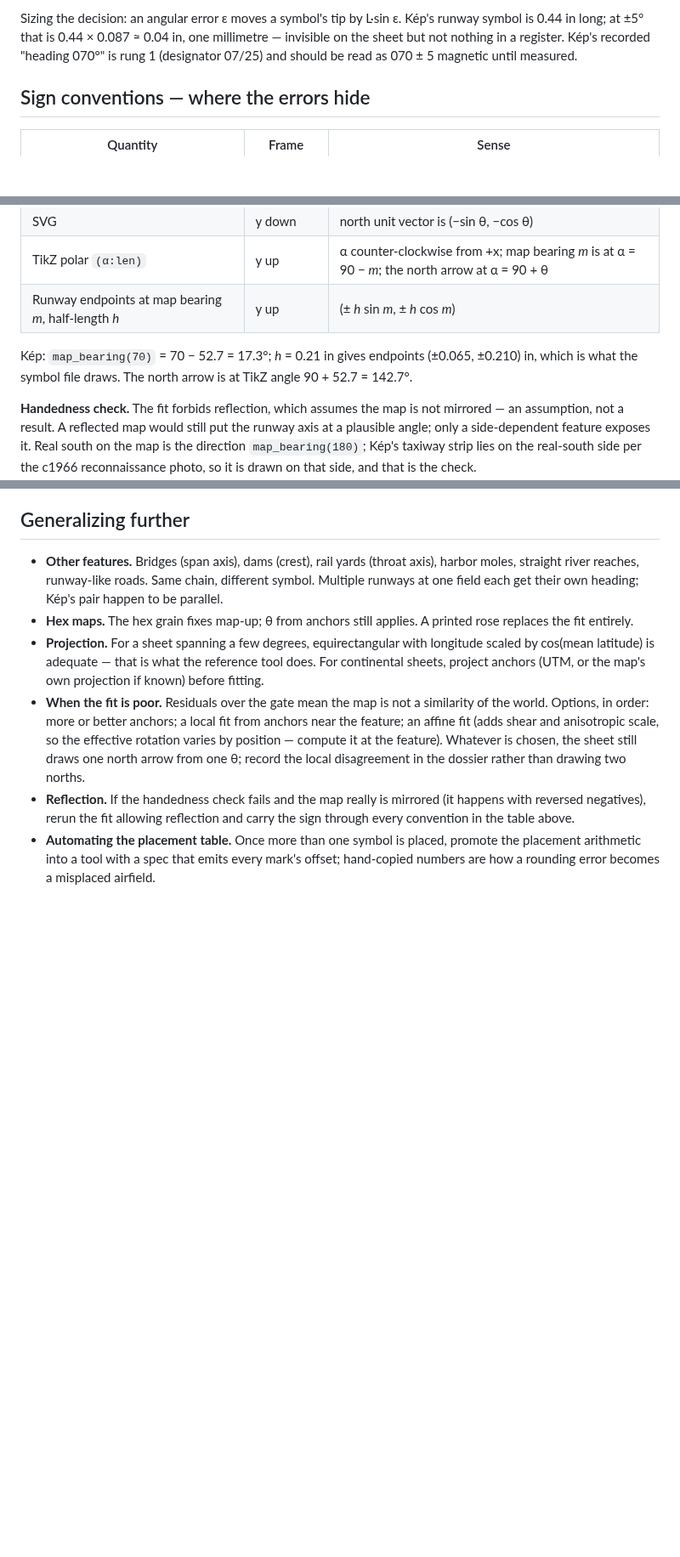
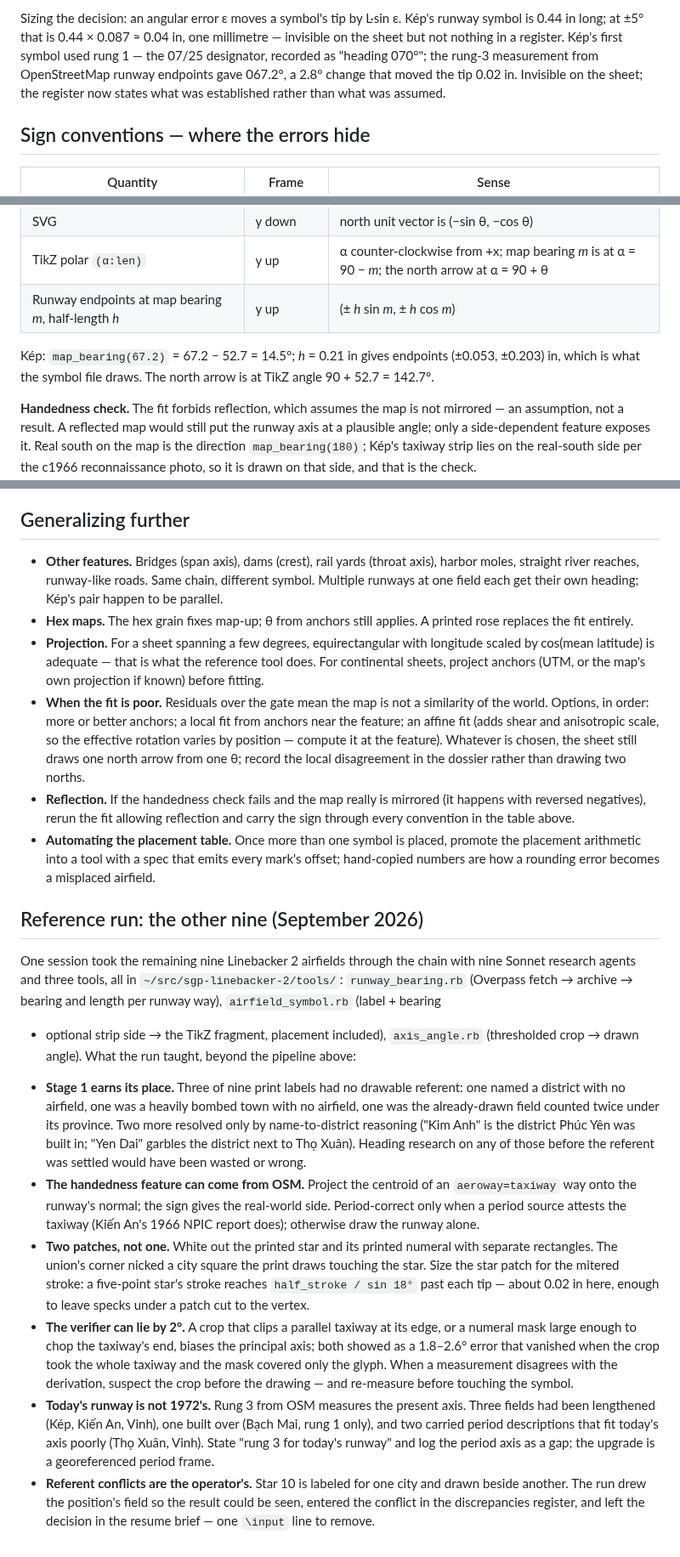
Before and after one commit to doolin/dave-skills, a Markdown page: playbooks/airfield-geometry.md, 3 parts joined by grey strips. Shown at 85% size. Rendered like a GitHub page; blank space fills up the shorter version.

Commit message:
Fold the nine-airfield run into airfield-geometry
Kép's heading was rung 1 — the 07/25 designator read
as 070°. Measuring the runway endpoints from
OpenStreetMap gives 067.2°, so the sizing example and
the sign-convention worked example now carry a
measured number rather than an assumed one. The tip
moved 0.02 in, which is the point of the ladder: the
rung changes the register, not the sheet.

A reference-run section records what the other nine
airfields taught. Three of nine print labels had no
drawable referent, which is stage 1 paying for
itself. Handedness can come from projecting an OSM
taxiway onto the runway normal. The star and its
numeral need separate patches, sized for the mitered
stroke. The axis verifier reports a 2° error of its
own when the crop clips a taxiway — suspect the crop
before the drawing. And rung 3 measures today's
runway, not 1972's; the period axis is a logged gap.

Co-Authored-By: Claude Opus 5 (1M context) <noreply@anthropic.com>
Claude-Session: https://claude.ai/code/session_01EhcRi7WajXdGik1jyUQWvY

```diff
--- a/playbooks/airfield-geometry.md
+++ b/playbooks/airfield-geometry.md
@@ -113,9 +113,12 @@ the rung used.
 Sizing the decision: an angular error ε moves a symbol's tip
 by L·sin ε. Kép's runway symbol is 0.44 in long; at ±5°
 that is 0.44 × 0.087 ≈ 0.04 in, one millimetre — invisible on
-the sheet but not nothing in a register. Kép's recorded
-"heading 070°" is rung 1 (designator 07/25) and should be
-read as 070 ± 5 magnetic until measured.
+the sheet but not nothing in a register. Kép's first symbol
+used rung 1 — the 07/25 designator, recorded as "heading
+070°"; the rung-3 measurement from OpenStreetMap runway
+endpoints gave 067.2°, a 2.8° change that moved the tip
+0.02 in. Invisible on the sheet; the register now states
+what was established rather than what was assumed.
 
 ## Sign conventions — where the errors hide
 
@@ -128,8 +131,8 @@ read as 070 ± 5 magnetic until measured.
 | TikZ polar `(α:len)` | y up | α counter-clockwise from +x; map bearing *m* is at α = 90 − *m*; the north arrow at α = 90 + θ |
 | Runway endpoints at map bearing *m*, half-length *h* | y up | (± *h* sin *m*, ± *h* cos *m*) |
 
-Kép: `map_bearing(70)` = 70 − 52.7 = 17.3°; *h* = 0.21 in
-gives endpoints (±0.065, ±0.210) in, which is what the
+Kép: `map_bearing(67.2)` = 67.2 − 52.7 = 14.5°; *h* = 0.21 in
+gives endpoints (±0.053, ±0.203) in, which is what the
 symbol file draws. The north arrow is at TikZ angle
 90 + 52.7 = 142.7°.
 
@@ -257,3 +260,56 @@ audit the claim without the session that produced it.
   tool with a spec that emits every mark's offset; hand-copied
   numbers are how a rounding error becomes a misplaced
   airfield.
+
+## Reference run: the other nine (September 2026)
+
+One session took the remaining nine Linebacker 2 airfields
+through the chain with nine Sonnet research agents and three
+tools, all in `~/src/sgp-linebacker-2/tools/`:
+`runway_bearing.rb` (Overpass fetch → archive → bearing and
+length per runway way), `airfield_symbol.rb` (label + bearing
++ optional strip side → the TikZ fragment, placement included),
+`axis_angle.rb` (thresholded crop → drawn angle). What the run
+taught, beyond the pipeline above:
+
+- **Stage 1 earns its place.** Three of nine print labels had
+  no drawable referent: one named a district with no airfield,
+  one was a heavily bombed town with no airfield, one was the
+  already-drawn field counted twice under its province. Two
+  more resolved only by name-to-district reasoning ("Kim Anh"
+  is the district Phúc Yên was built in; "Yen Dai" garbles the
+  district next to Thọ Xuân). Heading research on any of those
+  before the referent was settled would have been wasted or
+  wrong.
+- **The handedness feature can come from OSM.** Project the
+  centroid of an `aeroway=taxiway` way onto the runway's
+  normal; the sign gives the real-world side. Period-correct
+  only when a period source attests the taxiway (Kiến An's 1966
+  NPIC report does); otherwise draw the runway alone.
+- **Two patches, not one.** White out the printed star and its
+  printed numeral with separate rectangles. The union's corner
+  nicked a city square the print draws touching the star. Size
+  the star patch for the mitered stroke: a five-point star's
+  stroke reaches `half_stroke / sin 18°` past each tip — about
+  0.02 in here, enough to leave specks under a patch cut to the
+  vertex.
+- **The verifier can lie by 2°.** A crop that clips a parallel
+  taxiway at its edge, or a numeral mask large enough to chop
+  the taxiway's end, biases the principal axis; both showed as
+  a 1.8–2.6° error that vanished when the crop took the whole
+  taxiway and the mask covered only the glyph. When a
+  measurement disagrees with the derivation, suspect the crop
+  before the drawing — and re-measure before touching the
+  symbol.
+- **Today's runway is not 1972's.** Rung 3 from OSM measures
+  the present axis. Three fields had been lengthened (Kép,
+  Kiến An, Vinh), one built over (Bạch Mai, rung 1 only), and
+  two carried period descriptions that fit today's axis poorly
+  (Thọ Xuân, Vinh). State "rung 3 for today's runway" and log
+  the period axis as a gap; the upgrade is a georeferenced
+  period frame.
+- **Referent conflicts are the operator's.** Star 10 is
+  labeled for one city and drawn beside another. The run drew
+  the position's field so the result could be seen, entered
+  the conflict in the discrepancies register, and left the
+  decision in the resume brief — one `\input` line to remove.
```
